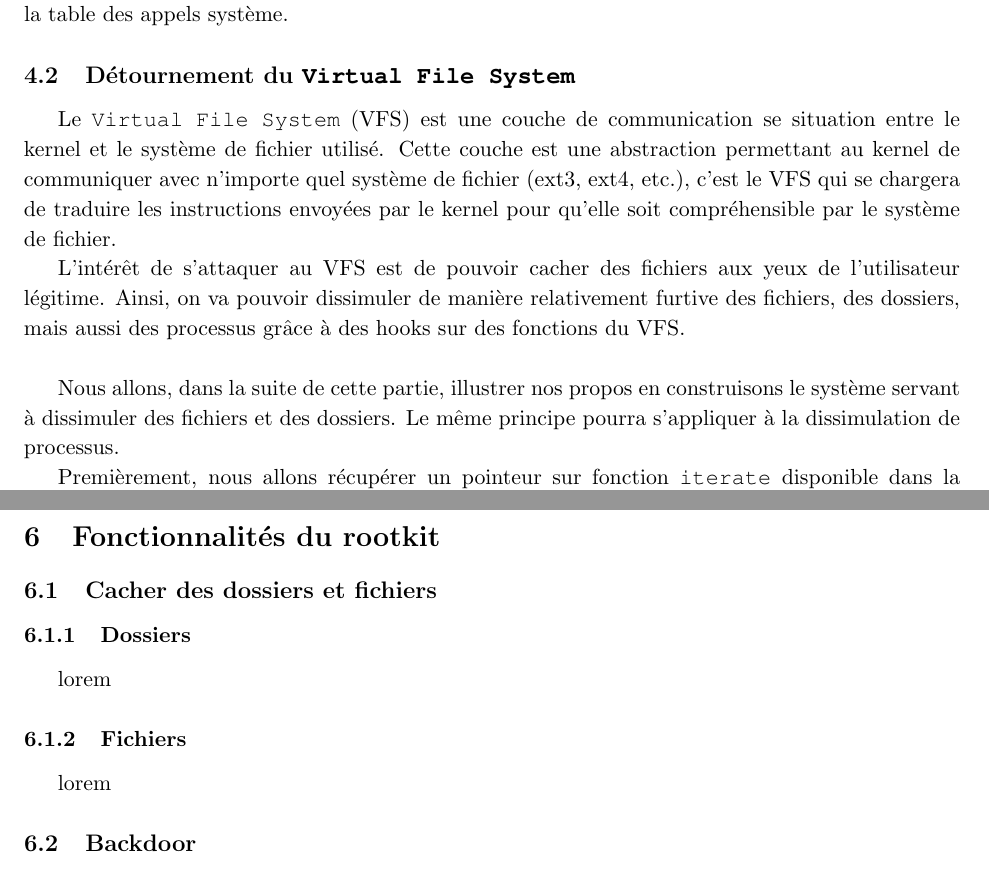
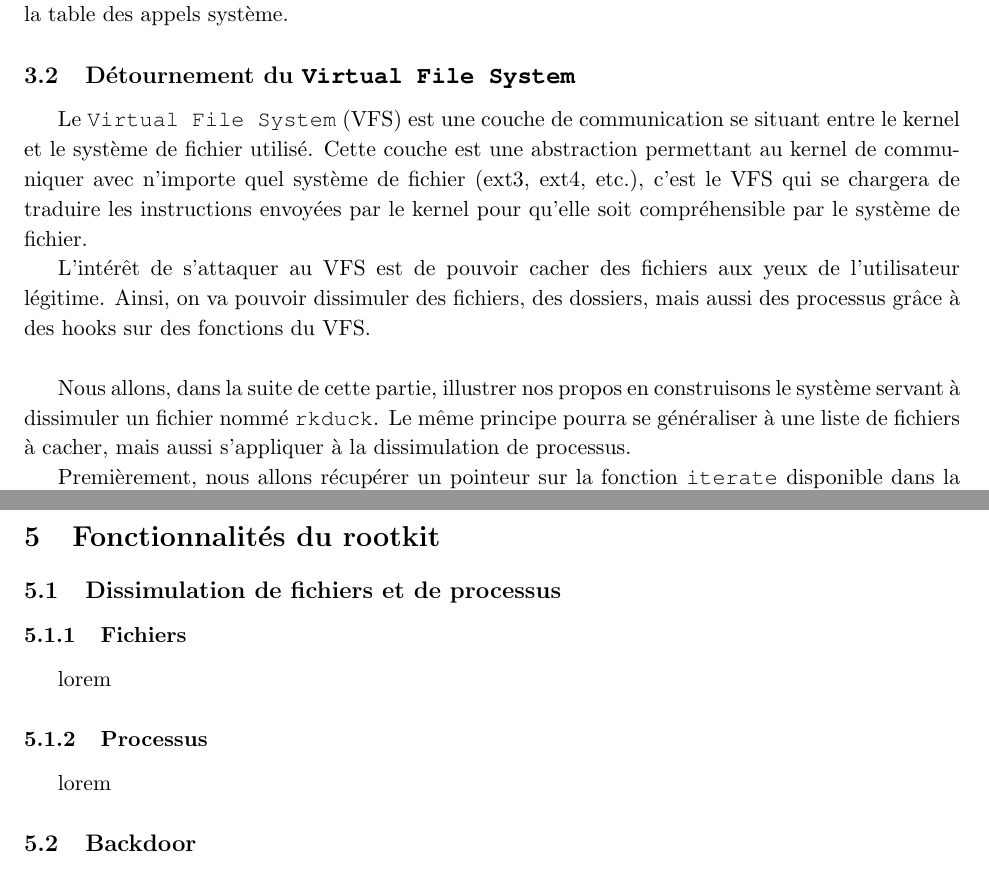
Before and after one commit to CSIOrg/misc, a LaTeX paper (rapport/rapport.tex): two parts of pages 7 and 11 of 14, joined at a grey line, cut so that both start at the same text. Compiled offline with pdfLaTeX.

Commit message:
slight changes
slight changes

```diff
--- a/rapport/rapport.tex
+++ b/rapport/rapport.tex
@@ -252,13 +253,13 @@ Nous avons utilisé deux méthodes différentes afin de détourner le fonctionne
 
     \subsection{Détournement du \texttt{Virtual File System}}
 
-        Le \texttt{Virtual File System} (VFS) est une couche de communication se situation entre le kernel et le système de fichier utilisé. Cette couche est une abstraction permettant au kernel de communiquer avec n'importe quel système de fichier (ext3, ext4, etc.), c'est le VFS qui se chargera de traduire les instructions envoyées par le kernel pour qu'elle soit compréhensible par le système de fichier.
+        Le \texttt{Virtual File System} (VFS) est une couche de communication se situant entre le kernel et le système de fichier utilisé. Cette couche est une abstraction permettant au kernel de communiquer avec n'importe quel système de fichier (ext3, ext4, etc.), c'est le VFS qui se chargera de traduire les instructions envoyées par le kernel pour qu'elle soit compréhensible par le système de fichier.
 
-        L'intérêt de s'attaquer au VFS est de pouvoir cacher des fichiers aux yeux de l'utilisateur légitime. Ainsi, on va pouvoir dissimuler de manière relativement furtive des fichiers, des dossiers, mais aussi des processus grâce à des hooks sur des fonctions du VFS. \\
+        L'intérêt de s'attaquer au VFS est de pouvoir cacher des fichiers aux yeux de l'utilisateur légitime. Ainsi, on va pouvoir dissimuler des fichiers, des dossiers, mais aussi des processus grâce à des hooks sur des fonctions du VFS. \\
 
-        Nous allons, dans la suite de cette partie, illustrer nos propos en construisons le système servant à dissimuler des fichiers et des dossiers. Le même principe pourra s'appliquer à la dissimulation de processus.
+        Nous allons, dans la suite de cette partie, illustrer nos propos en construisons le système servant à dissimuler un fichier nommé \texttt{rkduck}. Le même principe pourra se généraliser à une liste de fichiers à cacher, mais aussi s'appliquer à la dissimulation de processus.
 
-        Premièrement, nous allons récupérer un pointeur sur fonction \texttt{iterate} disponible dans la structure \texttt{file\_operations} afin de la détourner. Étant donné que nous souhaitons ici cacher des fichiers, il faudra que ce pointeur soit relatif à la racine \texttt{/}, pour les processus on pourra se cantoner à \texttt{/proc}. \\
+        Premièrement, nous allons récupérer un pointeur sur la fonction \texttt{iterate} disponible dans la structure \texttt{file\_operations} afin de la détourner. Étant donné que nous souhaitons ici cacher des fichiers, il faudra que ce pointeur soit relatif à la racine \texttt{/}, pour les processus on pourra se cantoner à \texttt{/proc}. \\
 
 \begin{listing}[H]
 \begin{minted}[bgcolor=bg, linenos]{c}
@@ -355,13 +356,15 @@ vfs_hijacked_filldir(struct dir_context *ctx, const char *name,
 
     Lorsque le rootkit est chargé pour la première fois le script s'exécute et à chaque démarrage de la machine notre rootkit sera maintenant chargé au sein du kernel, la persistance est donc acquise et nous pouvons maintenant présenter les différentes fonctionnalités de notre rootkit.
 
+    % A partir du moment où un attaquant a obtenu l'accès à un système, il va souvent chercher à le faire perdurer dans le temps. Afin de faire péréniser cet accès, un rootkit doit être persistant. Il devra donc être capable
+
 \section{Fonctionnalités du rootkit}
 
-    \subsection{Cacher des dossiers et fichiers}
+    \subsection{Dissimulation de fichiers et de processus}
 
-        \subsubsection{Dossiers}
+        \subsubsection{Fichiers}
             lorem
-        \subsubsection{Fichiers}
+        \subsubsection{Processus}
             lorem
 
     \subsection{Backdoor}
```
Also changed, not shown: rapport/rapport.pdf, rapport/rapport.tex (22 more changed lines).
